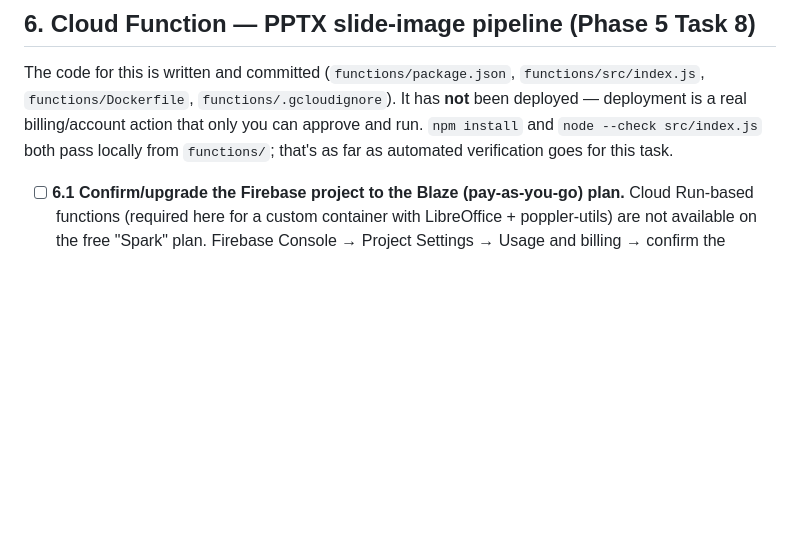
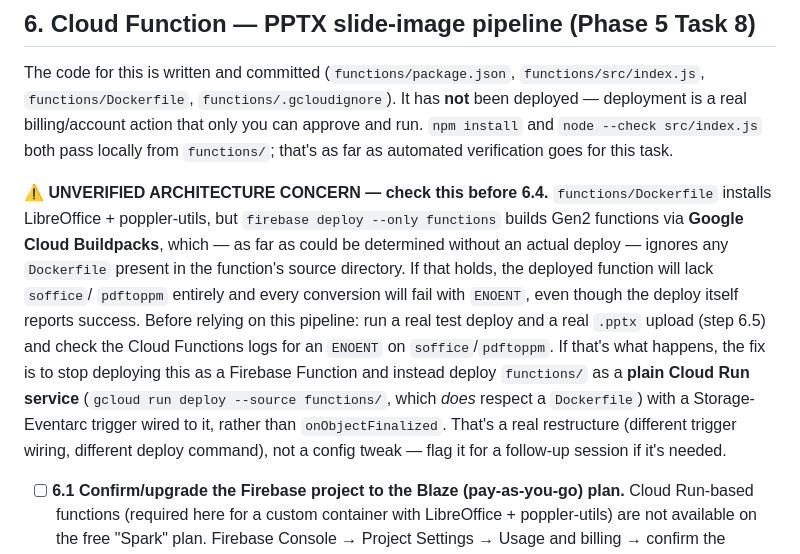
Before and after one commit to cedcedie/ARwebmob, a Markdown page: MANUAL_STEPS.md, the part around the change. Rendered like a GitHub page; blank space fills up the shorter version.

Commit message:
docs: flag Dockerfile/buildpacks deploy risk in MANUAL_STEPS.md (final review Fix 4)
functions/Dockerfile (LibreOffice + poppler-utils) is likely ignored by
\`firebase deploy --only functions\` — Gen2 functions build via Google
Cloud Buildpacks, not a custom Dockerfile, so the deployed function may
lack soffice/pdftoppm entirely. Per user decision this is deferred as a
documentation-only flag rather than a code fix: adds an "UNVERIFIED
ARCHITECTURE CONCERN" block to MANUAL_STEPS.md §6 instructing a real test
deploy to verify before trusting the pipeline, and noting the fix-if-needed
(restructure Task 8 as a plain Cloud Run service with an Eventarc Storage
trigger instead of a Firebase Function).

```diff
--- a/MANUAL_STEPS.md
+++ b/MANUAL_STEPS.md
@@ -242,6 +242,24 @@ that only you can approve and run. `npm install` and `node --check
 src/index.js` both pass locally from `functions/`; that's as far as
 automated verification goes for this task.
 
+**⚠️ UNVERIFIED ARCHITECTURE CONCERN — check this before 6.4.**
+`functions/Dockerfile` installs LibreOffice + poppler-utils, but
+`firebase deploy --only functions` builds Gen2 functions via **Google
+Cloud Buildpacks**, which — as far as could be determined without an
+actual deploy — ignores any `Dockerfile` present in the function's source
+directory. If that holds, the deployed function will lack `soffice`/
+`pdftoppm` entirely and every conversion will fail with `ENOENT`, even
+though the deploy itself reports success. Before relying on this pipeline:
+run a real test deploy and a real `.pptx` upload (step 6.5) and check the
+Cloud Functions logs for an `ENOENT` on `soffice`/`pdftoppm`. If that's
+what happens, the fix is to stop deploying this as a Firebase Function and
+instead deploy `functions/` as a **plain Cloud Run service** (`gcloud run
+deploy --source functions/`, which *does* respect a `Dockerfile`) with a
+Storage-Eventarc trigger wired to it, rather than `onObjectFinalized`.
+That's a real restructure (different trigger wiring, different deploy
+command), not a config tweak — flag it for a follow-up session if it's
+needed.
+
 - [ ] **6.1 Confirm/upgrade the Firebase project to the Blaze (pay-as-you-go)
       plan.** Cloud Run-based functions (required here for a custom container
       with LibreOffice + poppler-utils) are not available on the free "Spark"
```
